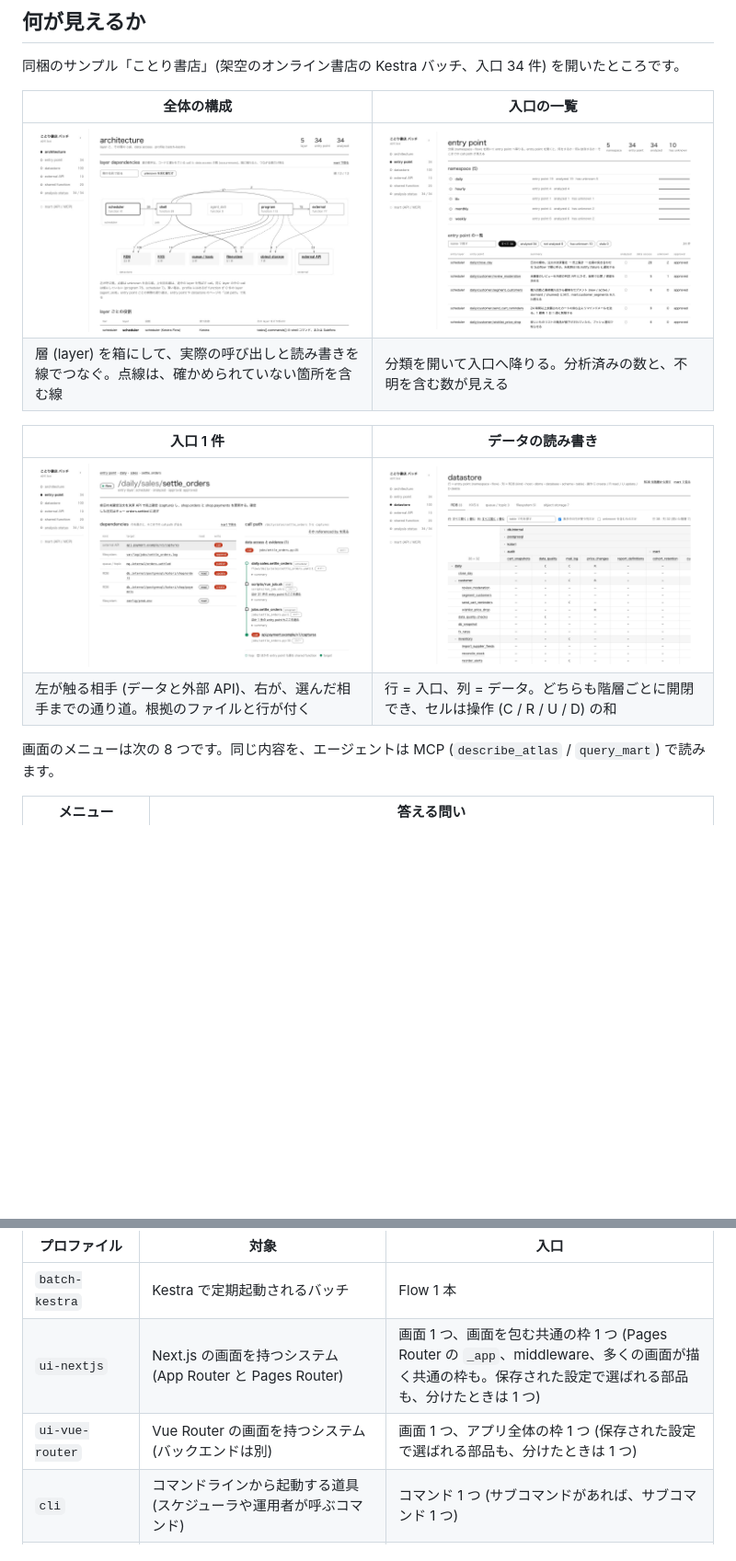
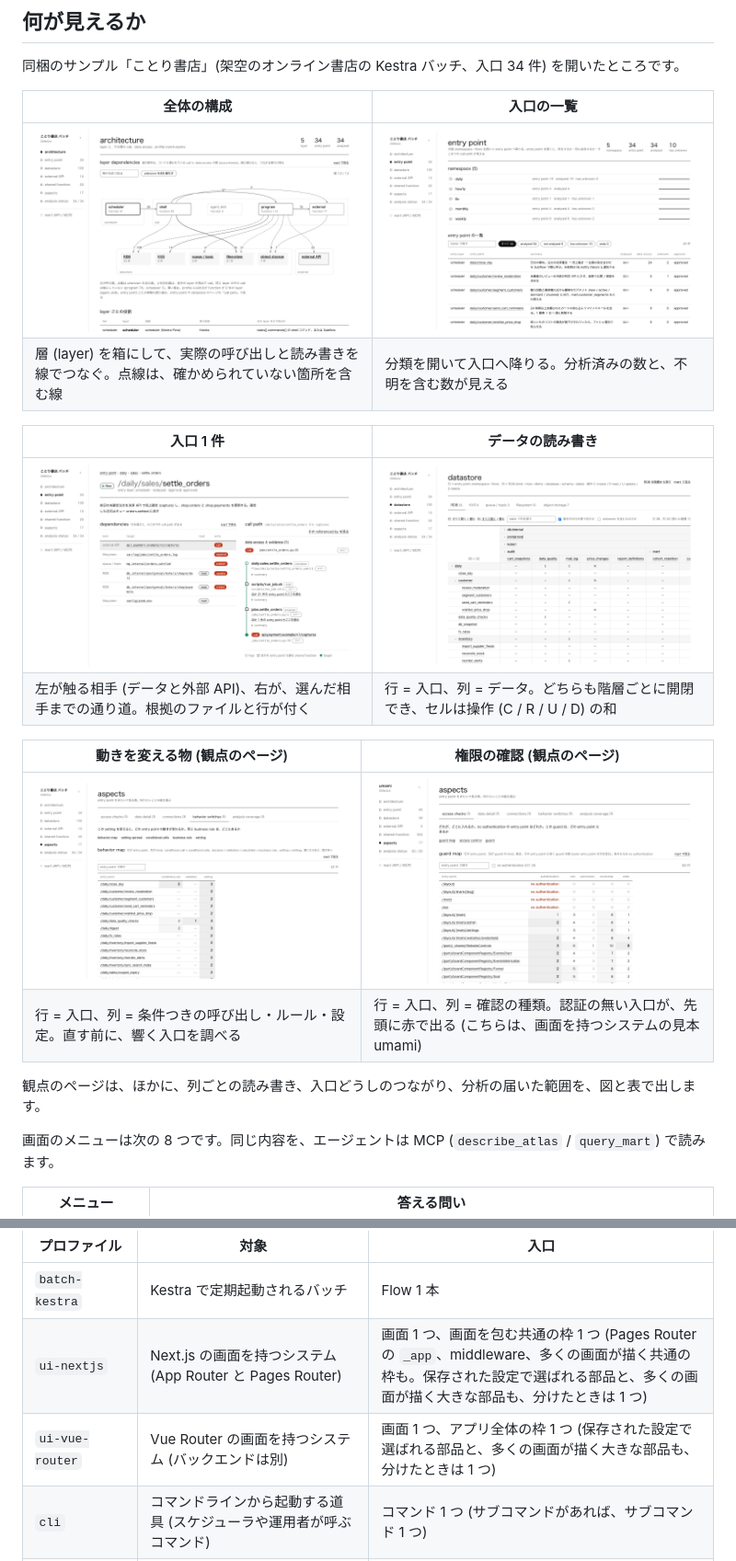
Before and after one commit to suwa-sh/as-built-atlas, a Markdown page: README.md, 2 parts joined by grey strips. Shown at 92% size. GitHub-like rendering; pictures changed too: docs/images/webapp-architecture.jpg, docs/images/webapp-aspects-access.jpg (added), docs/images/webapp-aspects-behavior.jpg (added); blank space fills up the shorter version.

Commit message:
docs: README の画像を撮り直し、観点のページを足す
Co-Authored-By: Claude Fable 5.2 <noreply@anthropic.com>
Claude-Session: https://claude.ai/code/session_013GmzdQBwqmfML6NfrywPvX

```diff
--- a/README.md
+++ b/README.md
@@ -40,6 +40,13 @@ flowchart LR
 |---|---|
 | ![入口の詳細](docs/images/webapp-entry.jpg) | ![データの読み書き](docs/images/webapp-datastore.jpg) |
 | 左が触る相手 (データと外部 API)、右が、選んだ相手までの通り道。根拠のファイルと行が付く | 行 = 入口、列 = データ。どちらも階層ごとに開閉でき、セルは操作 (C / R / U / D) の和 |
+
+| 動きを変える物 (観点のページ) | 権限の確認 (観点のページ) |
+|---|---|
+| ![動きを変える物](docs/images/webapp-aspects-behavior.jpg) | ![権限の確認](docs/images/webapp-aspects-access.jpg) |
+| 行 = 入口、列 = 条件つきの呼び出し・ルール・設定。直す前に、響く入口を調べる | 行 = 入口、列 = 確認の種類。認証の無い入口が、先頭に赤で出る (こちらは、画面を持つシステムの見本 umami) |
+
+観点のページは、ほかに、列ごとの読み書き、入口どうしのつながり、分析の届いた範囲を、図と表で出します。
 
 画面のメニューは次の 8 つです。同じ内容を、エージェントは MCP (`describe_atlas` / `query_mart`) で読みます。
 
@@ -139,8 +146,8 @@ flowchart LR
 | プロファイル | 対象 | 入口 |
 |---|---|---|
 | `batch-kestra` | Kestra で定期起動されるバッチ | Flow 1 本 |
-| `ui-nextjs` | Next.js の画面を持つシステム (App Router と Pages Router) | 画面 1 つ、画面を包む共通の枠 1 つ (Pages Router の `_app`、middleware、多くの画面が描く共通の枠も。保存された設定で選ばれる部品も、分けたときは 1 つ) |
-| `ui-vue-router` | Vue Router の画面を持つシステム (バックエンドは別) | 画面 1 つ、アプリ全体の枠 1 つ (保存された設定で選ばれる部品も、分けたときは 1 つ) |
+| `ui-nextjs` | Next.js の画面を持つシステム (App Router と Pages Router) | 画面 1 つ、画面を包む共通の枠 1 つ (Pages Router の `_app`、middleware、多くの画面が描く共通の枠も。保存された設定で選ばれる部品と、多くの画面が描く大きな部品も、分けたときは 1 つ) |
+| `ui-vue-router` | Vue Router の画面を持つシステム (バックエンドは別) | 画面 1 つ、アプリ全体の枠 1 つ (保存された設定で選ばれる部品と、多くの画面が描く大きな部品も、分けたときは 1 つ) |
 | `cli` | コマンドラインから起動する道具 (スケジューラや運用者が呼ぶコマンド) | コマンド 1 つ (サブコマンドがあれば、サブコマンド 1 つ) |
 | `api` | サーバー側で操作を受けて処理するシステム (ほかのシステムから呼ばれる API、サーバー側で画面を作って返す webapp) | 操作 1 つ (HTTP なら、URL とメソッドの組) |
 | `batch-github-actions` | GitHub Actions で組んだ自動処理 (テスト、ビルド、公開、定期の処理) | workflow 1 つ |
```
Also changed, not shown: other parts of README.md (+3 -3 lines).
